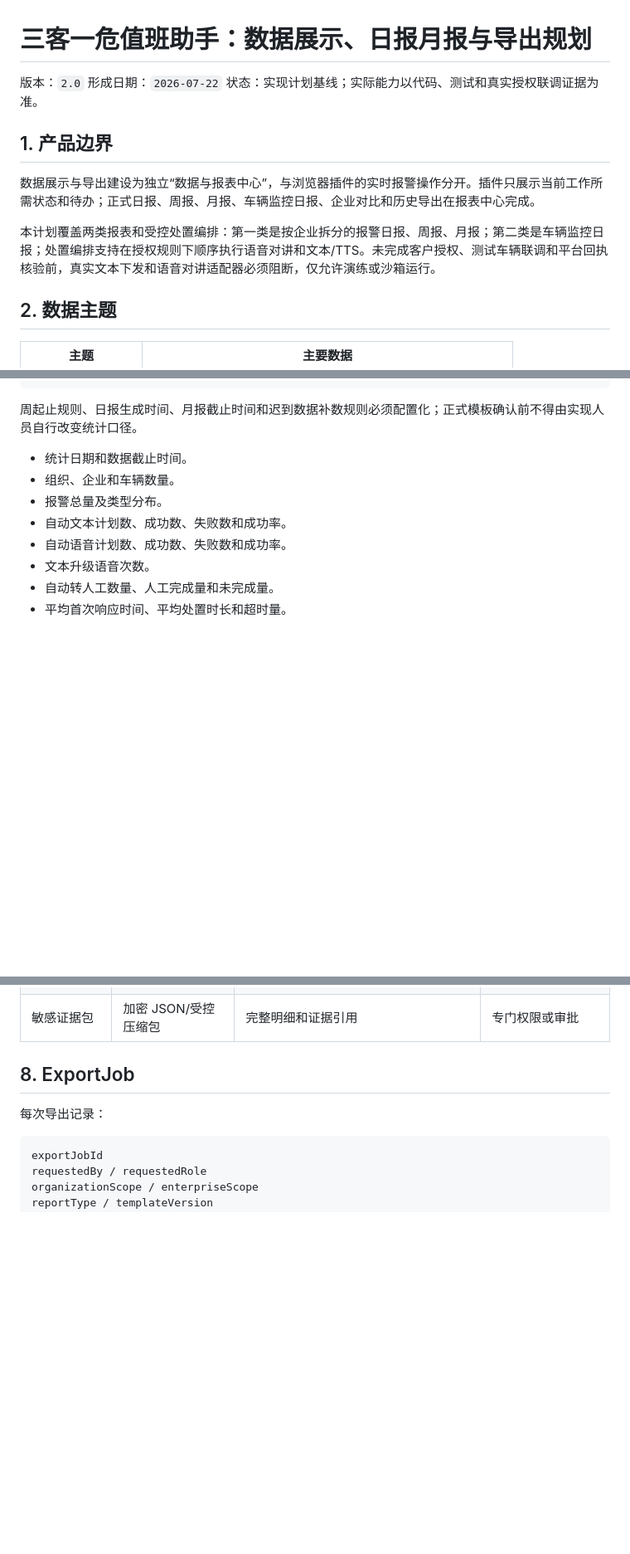
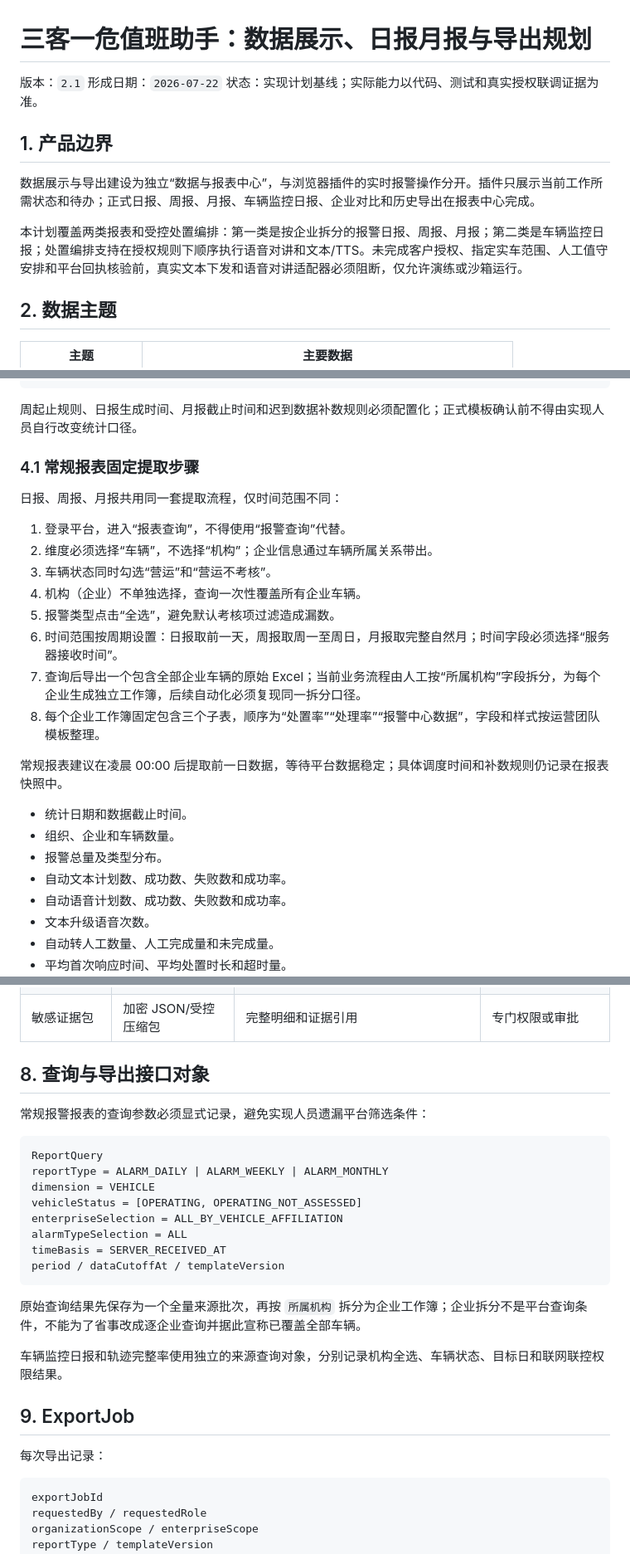
Before and after one commit to hyh204511-create/san-ke-yi-wei-alarm-assistant, a Markdown page: docs/product/数据展示日报月报与导出规划.md, 3 parts joined by grey strips. Shown at 83% size. Drawn GitHub-style; blank space fills up the shorter version.

````diff
--- a/docs/product/数据展示日报月报与导出规划.md
+++ b/docs/product/数据展示日报月报与导出规划.md
@@ -1,6 +1,6 @@
 # 三客一危值班助手：数据展示、日报月报与导出规划
 
-版本：`2.0`
+版本：`2.1`
 形成日期：`2026-07-22`
 状态：实现计划基线；实际能力以代码、测试和真实授权联调证据为准。
 
@@ -8,7 +8,7 @@
 
 数据展示与导出建设为独立“数据与报表中心”，与浏览器插件的实时报警操作分开。插件只展示当前工作所需状态和待办；正式日报、周报、月报、车辆监控日报、企业对比和历史导出在报表中心完成。
 
-本计划覆盖两类报表和受控处置编排：第一类是按企业拆分的报警日报、周报、月报；第二类是车辆监控日报；处置编排支持在授权规则下顺序执行语音对讲和文本/TTS。未完成客户授权、测试车辆联调和平台回执核验前，真实文本下发和语音对讲适配器必须阻断，仅允许演练或沙箱运行。
+本计划覆盖两类报表和受控处置编排：第一类是按企业拆分的报警日报、周报、月报；第二类是车辆监控日报；处置编排支持在授权规则下顺序执行语音对讲和文本/TTS。未完成客户授权、指定实车范围、人工值守安排和平台回执核验前，真实文本下发和语音对讲适配器必须阻断，仅允许演练或沙箱运行。
 
 ## 2. 数据主题
 
@@ -54,6 +54,21 @@ ALARM_MONTHLY
 ```
 
 周起止规则、日报生成时间、月报截止时间和迟到数据补数规则必须配置化；正式模板确认前不得由实现人员自行改变统计口径。
+
+### 4.1 常规报表固定提取步骤
+
+日报、周报、月报共用同一套提取流程，仅时间范围不同：
+
+1. 登录平台，进入“报表查询”，不得使用“报警查询”代替。
+2. 维度必须选择“车辆”，不选择“机构”；企业信息通过车辆所属关系带出。
+3. 车辆状态同时勾选“营运”和“营运不考核”。
+4. 机构（企业）不单独选择，查询一次性覆盖所有企业车辆。
+5. 报警类型点击“全选”，避免默认考核项过滤造成漏数。
+6. 时间范围按周期设置：日报取前一天，周报取周一至周日，月报取完整自然月；时间字段必须选择“服务器接收时间”。
+7. 查询后导出一个包含全部企业车辆的原始 Excel；当前业务流程由人工按“所属机构”字段拆分，为每个企业生成独立工作簿，后续自动化必须复现同一拆分口径。
+8. 每个企业工作簿固定包含三个子表，顺序为“处置率”“处理率”“报警中心数据”，字段和样式按运营团队模板整理。
+
+常规报表建议在凌晨 00:00 后提取前一日数据，等待平台数据稳定；具体调度时间和补数规则仍记录在报表快照中。
 
 - 统计日期和数据截止时间。
 - 组织、企业和车辆数量。
@@ -108,7 +123,26 @@ flowchart LR
 | 内部处置台账 | XLSX | 授权企业业务明细 | 处置复核员/报表员 |
 | 敏感证据包 | 加密 JSON/受控压缩包 | 完整明细和证据引用 | 专门权限或审批 |
 
-## 8. ExportJob
+## 8. 查询与导出接口对象
+
+常规报警报表的查询参数必须显式记录，避免实现人员遗漏平台筛选条件：
+
+```text
+ReportQuery
+reportType = ALARM_DAILY | ALARM_WEEKLY | ALARM_MONTHLY
+dimension = VEHICLE
+vehicleStatus = [OPERATING, OPERATING_NOT_ASSESSED]
+enterpriseSelection = ALL_BY_VEHICLE_AFFILIATION
+alarmTypeSelection = ALL
+timeBasis = SERVER_RECEIVED_AT
+period / dataCutoffAt / templateVersion
+```
+
+原始查询结果先保存为一个全量来源批次，再按 `所属机构` 拆分为企业工作簿；企业拆分不是平台查询条件，不能为了省事改成逐企业查询并据此宣称已覆盖全部车辆。
+
+车辆监控日报和轨迹完整率使用独立的来源查询对象，分别记录机构全选、车辆状态、目标日和联网联控权限结果。
+
+## 9. ExportJob
 
 每次导出记录：
 
````
Also changed, not shown: other parts of docs/product/数据展示日报月报与导出规划.md (+37 -28 lines).
